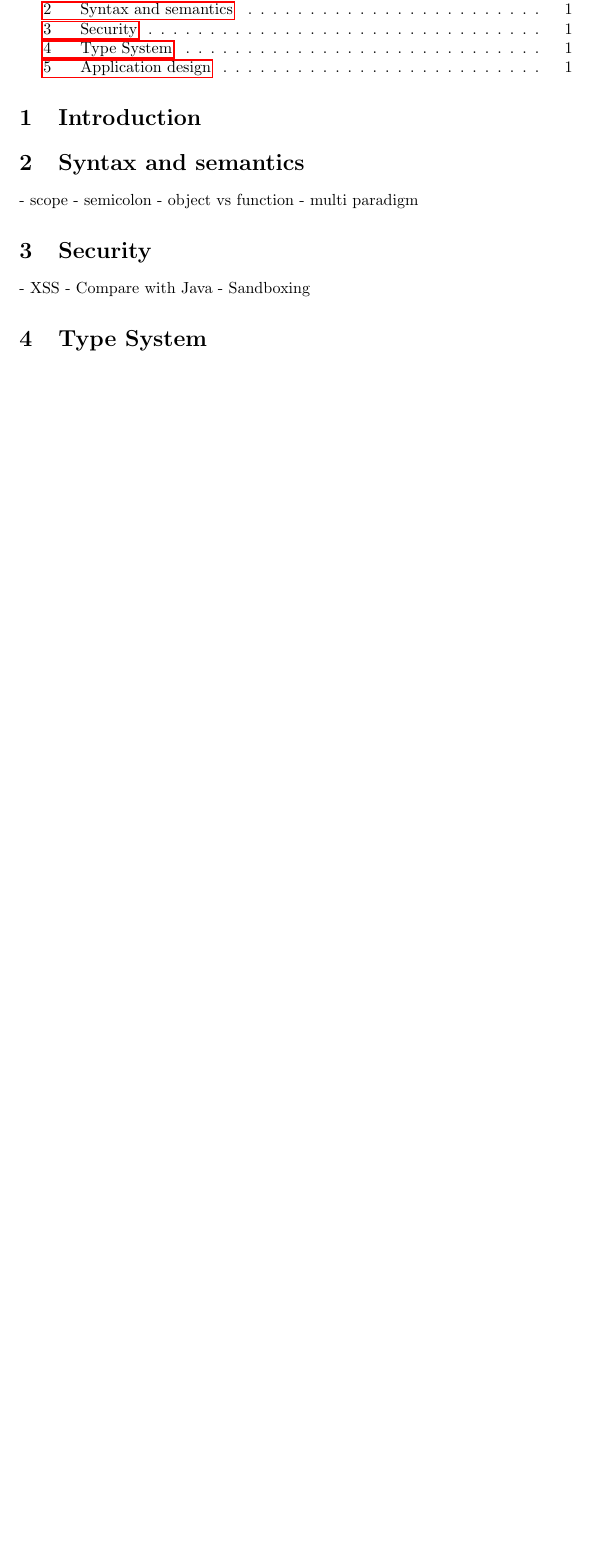
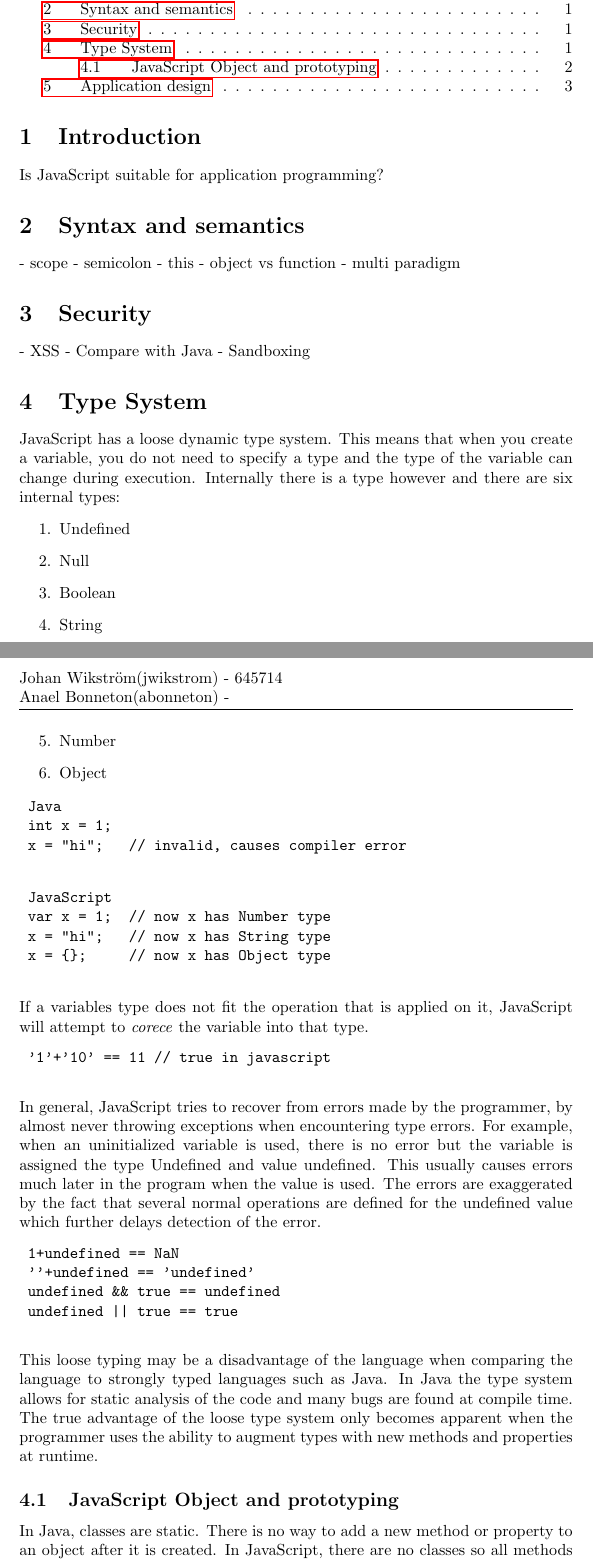
Before and after one commit to johanwikstrm/javascript-application-language, a LaTeX document (report.tex): part of page 2 of 2 before the commit and two parts of pages 2 and 3 of 4 after it, the two joined at a grey line, cut so that both start at the same text, the shorter picture padded with empty space. Compiled offline with pdfLaTeX.

Commit message:
wrote about types

```diff
--- a/report.tex
+++ b/report.tex
@@ -11,19 +11,22 @@
 \pagestyle{fancy}
 \fancyhead{}
 \fancyhead[L]{Johan Wikström(jwikstrom) - 645714\\
-Szymon Michalak(smichalak) - 650657}
+Anael Bonneton(abonneton) - }
 \fancyfoot{}
 
-\title{Building a login system using Java servlets, JSP and CouchDB}
+\title{JavaScript and its suitability as an application development language}
 \author{Johan Wikström(jwikstrom) - 645714\\
+Anael Bonneton(abonneton) -
 }
 \begin{document}
 \maketitle
 \tableofcontents
 \section{Introduction}
+Is JavaScript suitable for application programming?
 \section{Syntax and semantics}
 	- scope
 	- semicolon
+	- this
 	- object vs function
 	- multi paradigm
 \section{Security}
@@ -32,3 +35,45 @@ Szymon Michalak(smichalak) - 650657}
 	- Sandboxing
 
 \section{Type System}
+	JavaScript has a loose dynamic type system. This means that when you create a variable, you do not need to specify a type and the type of the variable can change during execution. Internally there is a type however and there are six internal types:
+	%http://www.2ality.com/2013/09/types.html
+	\begin{enumerate}
+	\item Undefined
+	\item Null
+	\item Boolean
+	\item String
+	\item Number
+	\item Object
+	\end{enumerate}
+		\begin{verbatim}
+	Java
+	int x = 1;
+	x = "hi";   // invalid, causes compiler error
+	\end{verbatim}
+	\begin{verbatim}
+	JavaScript
+	var x = 1;  // now x has Number type
+	x = "hi";   // now x has String type
+	x = {};     // now x has Object type
+	\end{verbatim}
+	If a variables type does not fit the operation that is applied on it, JavaScript will attempt to \emph{corece} the variable into that type.
+	\begin{verbatim}
+	'1'+'10' == 11 // true in javascript
+	\end{verbatim}
+	In general, JavaScript tries to recover from errors made by the programmer, by almost never throwing exceptions when encountering type errors. For example, when an uninitialized variable is used, there is no error but the variable is assigned the type Undefined and value undefined. This usually causes errors much later in the program when the value is used. The errors are exaggerated by the fact that several normal operations are defined for the undefined value which further delays detection of the error.
+	\begin{verbatim}
+	1+undefined == NaN
+	''+undefined == 'undefined'
+	undefined && true == undefined
+	undefined || true == true
+	\end{verbatim}
+This loose typing may be a disadvantage of the language when comparing the language to strongly typed languages such as Java. In Java the type system allows for static analysis of the code and many bugs are found at compile time. The true advantage of the loose type system only becomes apparent when the programmer uses the ability to augment types with new methods and properties at runtime.
+
+	\subsection{JavaScript Object and prototyping}
+	In Java, classes are static. There is no way to add a new method or property to an object after it is created. In JavaScript, there are no classes so all methods and properties are dynamically. This is a very powerful feature that may also be the cause of many bugs since properties and methods can be added and removed at any time during the programs execution.
+\begin{verbatim}
+JavaScript
+a = {} 	// empty object
+a.property = "a"
+a.method = function(){print("hello")}
+\end{verbatim}
```
Also changed, not shown: report.tex (16 more changed lines).
